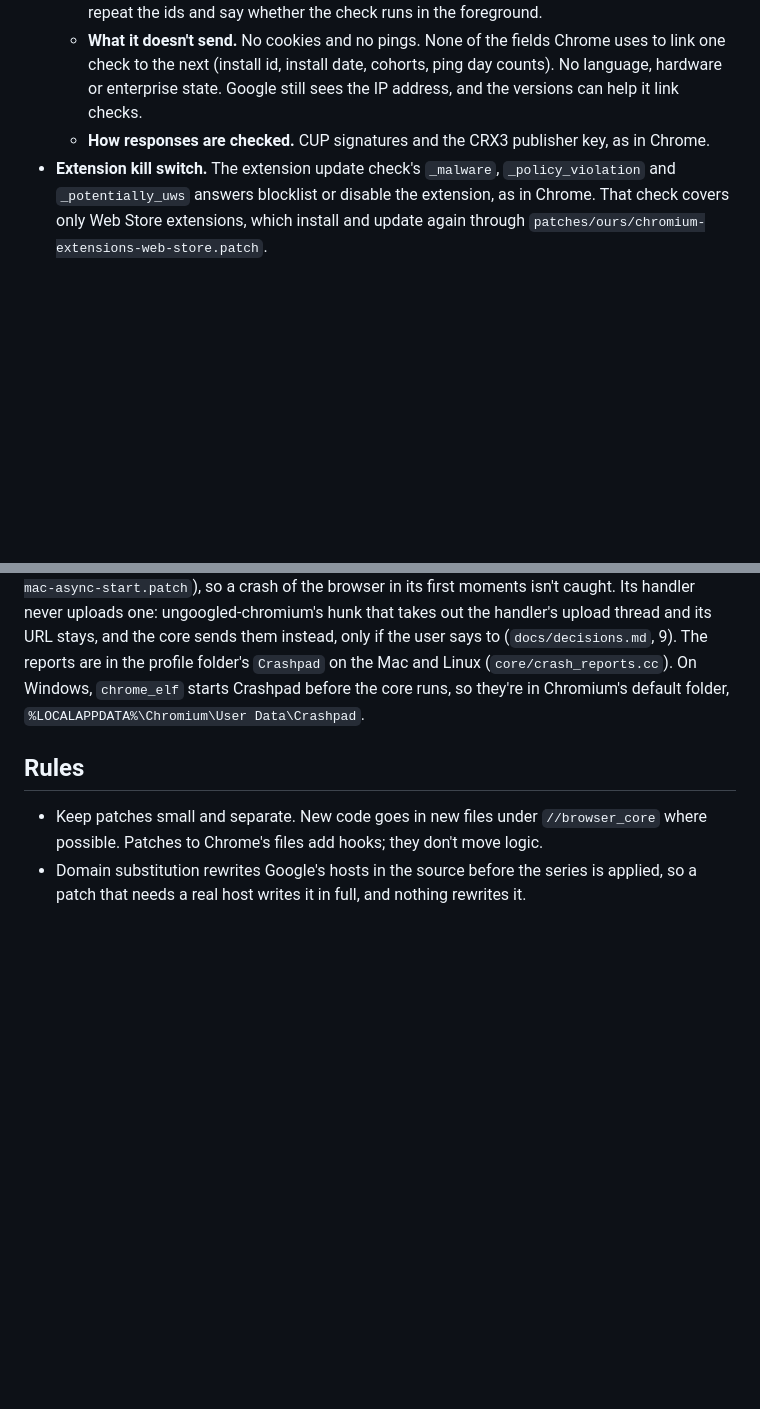
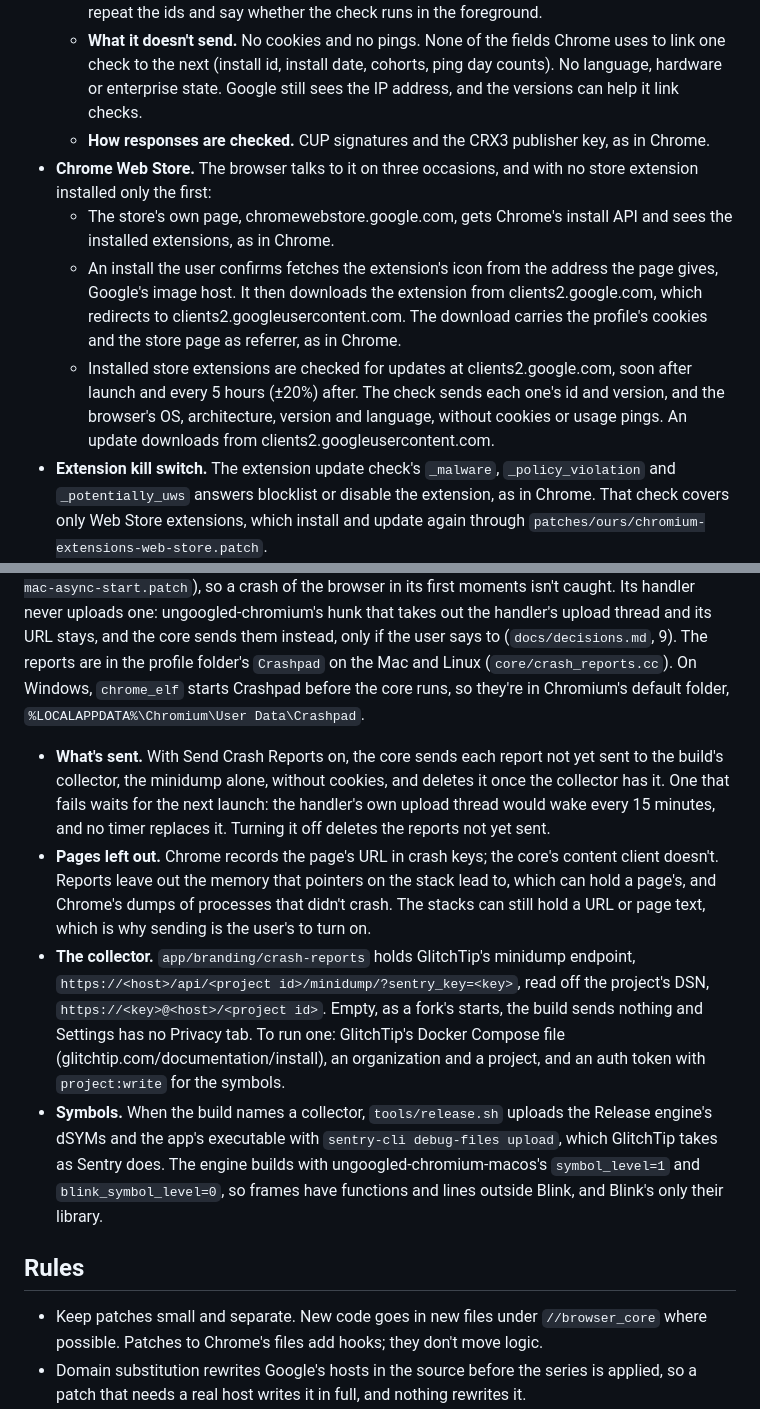
Before and after one commit to MartinPTielemans/browser, a Markdown page: engine/README.md, 2 parts joined by grey strips. Drawn GitHub-style; blank space fills up the shorter version.

Commit message:
docs: crash reports' decision is its reason, and how they work is in engine/README.md
Decision 9 grew what an agent reads first by 2469 bytes, over the agent-context budget. It's now
the decision and its reason. What's sent, what's left out, the collector's endpoint and setup, and
the symbols move to engine/README.md's Crash reports, which AGENTS.md doesn't link. To keep the
total under main's, decision 2's list of when the browser talks to the Chrome Web Store moves
beside the other calls to Google in engine/README.md's What reaches Google, and the decision points
to it.

Signed-off-by: Martin P Tielemans <tielemans.dk@gmail.com>

```diff
--- a/engine/README.md
+++ b/engine/README.md
@@ -87,6 +87,10 @@ ungoogled-chromium cuts the browser's calls to Google. Ardia's patches in `patch
   - **What a check sends.** In the body: the protocol version, Chromium's version and channel, the updater's version, macOS's version, the CPU architecture, and a random session id and request id. For each component it sends the id and the installed version. The headers repeat the ids and say whether the check runs in the foreground.
   - **What it doesn't send.** No cookies and no pings. None of the fields Chrome uses to link one check to the next (install id, install date, cohorts, ping day counts). No language, hardware or enterprise state. Google still sees the IP address, and the versions can help it link checks.
   - **How responses are checked.** CUP signatures and the CRX3 publisher key, as in Chrome.
+- **Chrome Web Store.** The browser talks to it on three occasions, and with no store extension installed only the first:
+  - The store's own page, chromewebstore.google.com, gets Chrome's install API and sees the installed extensions, as in Chrome.
+  - An install the user confirms fetches the extension's icon from the address the page gives, Google's image host. It then downloads the extension from clients2.google.com, which redirects to clients2.googleusercontent.com. The download carries the profile's cookies and the store page as referrer, as in Chrome.
+  - Installed store extensions are checked for updates at clients2.google.com, soon after launch and every 5 hours (±20%) after. The check sends each one's id and version, and the browser's OS, architecture, version and language, without cookies or usage pings. An update downloads from clients2.googleusercontent.com.
 - **Extension kill switch.** The extension update check's `_malware`, `_policy_violation` and `_potentially_uws` answers blocklist or disable the extension, as in Chrome. That check covers only Web Store extensions, which install and update again through `patches/ours/chromium-extensions-web-store.patch`.
 
 ## Crash reports
@@ -102,6 +106,26 @@ profile folder's `Crashpad` on the Mac and Linux (`core/crash_reports.cc`). On W
 `chrome_elf` starts Crashpad before the core runs, so they're in Chromium's default folder,
 `%LOCALAPPDATA%\Chromium\User Data\Crashpad`.
 
+- **What's sent.** With Send Crash Reports on, the core sends each report not yet sent to the build's
+  collector, the minidump alone, without cookies, and deletes it once the collector has it. One
+  that fails waits for the next launch: the handler's own upload thread would wake every 15
+  minutes, and no timer replaces it. Turning it off deletes the reports not yet sent.
+- **Pages left out.** Chrome records the page's URL in crash keys; the core's content client
+  doesn't. Reports leave out the memory that pointers on the stack lead to, which can hold a
+  page's, and Chrome's dumps of processes that didn't crash. The stacks can still hold a URL or
+  page text, which is why sending is the user's to turn on.
+- **The collector.** `app/branding/crash-reports` holds GlitchTip's minidump endpoint,
+  `https://<host>/api/<project id>/minidump/?sentry_key=<key>`, read off the project's DSN,
+  `https://<key>@<host>/<project id>`. Empty, as a fork's starts, the build sends nothing and
+  Settings has no Privacy tab. To run one: GlitchTip's Docker Compose file
+  (glitchtip.com/documentation/install), an organization and a project, and an auth token with
+  `project:write` for the symbols.
+- **Symbols.** When the build names a collector, `tools/release.sh` uploads the Release engine's
+  dSYMs and the app's executable with `sentry-cli debug-files upload`, which GlitchTip takes as
+  Sentry does. The engine builds with ungoogled-chromium-macos's `symbol_level=1` and
+  `blink_symbol_level=0`, so frames have functions and lines outside Blink, and Blink's only
+  their library.
+
 ## Rules
 
 - Keep patches small and separate. New code goes in new files under `//browser_core` where possible. Patches to Chrome's files add hooks; they don't move logic.
```
Also changed, not shown: docs/decisions.md (+3 -15 lines).
